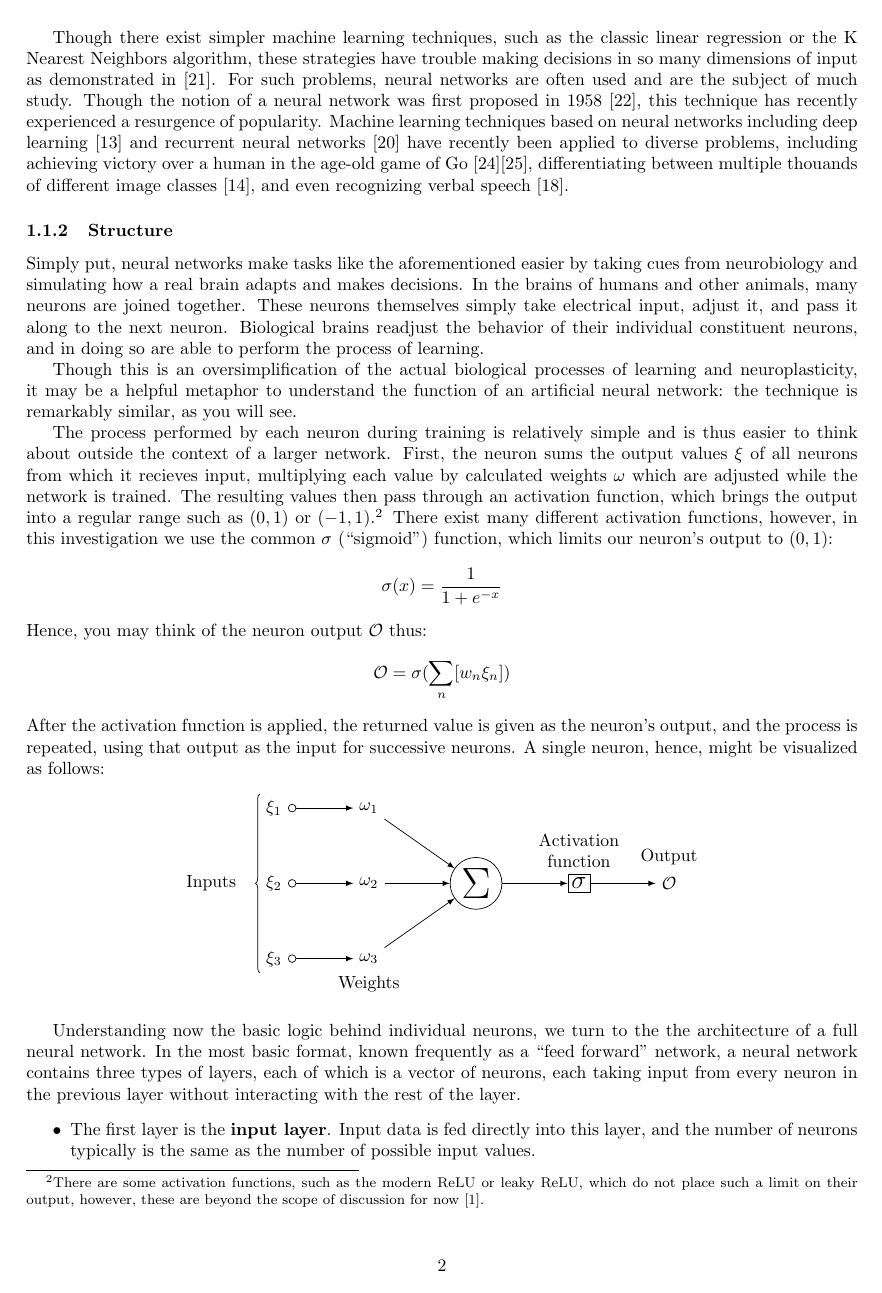
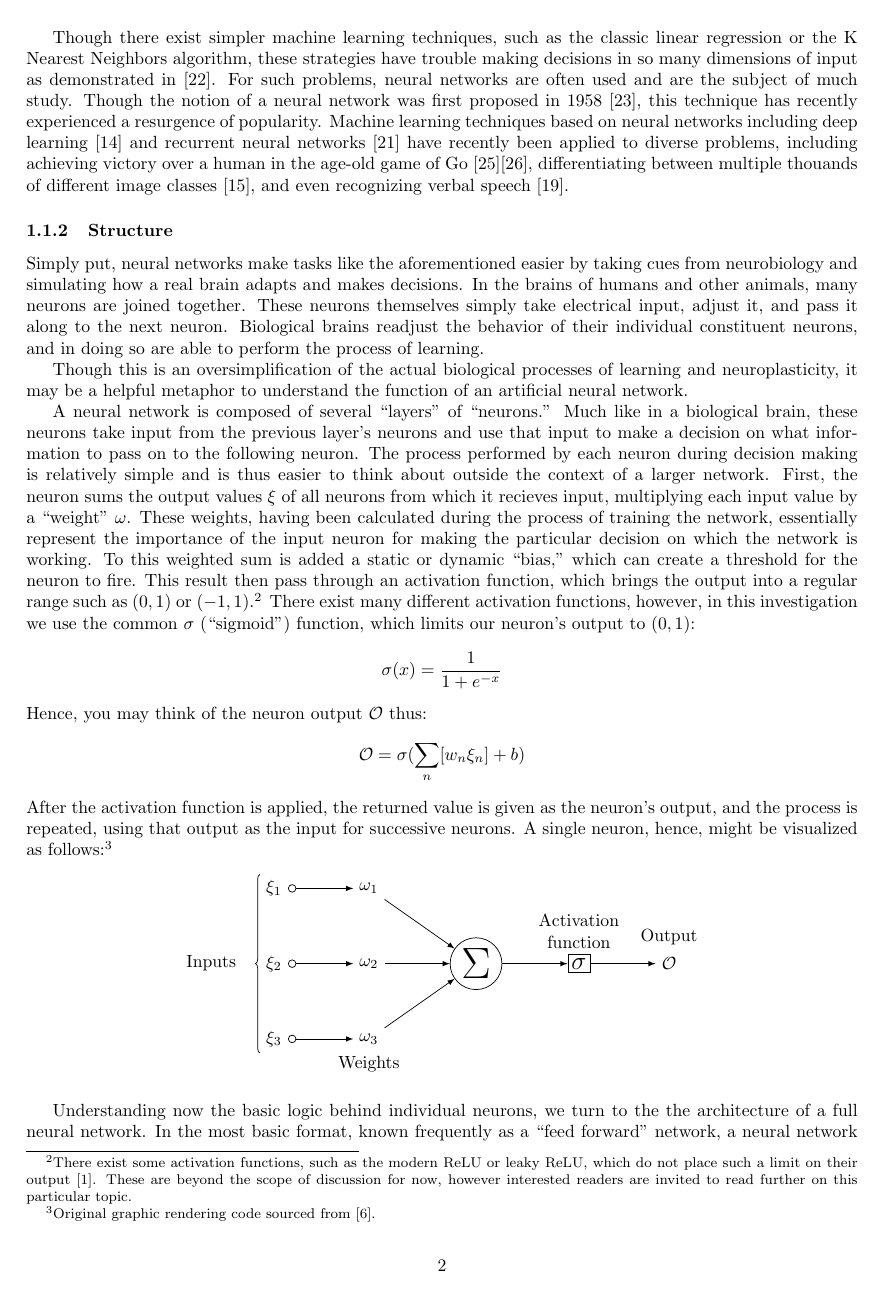
Before and after one commit to ErikBoesen/ee, a LaTeX paper (essay.tex): page 2 of 9. Compiled offline with pdfLaTeX.

Commit message:
Add and cite neurondiagrams

```diff
--- a/essay.tex
+++ b/essay.tex
@@ -48,13 +46,13 @@ Though there exist simpler machine learning techniques, such as the classic line
 \subsubsection{Structure}
 Simply put, neural networks make tasks like the aforementioned easier by taking cues from neurobiology and simulating how a real brain adapts and makes decisions. In the brains of humans and other animals, many neurons are joined together. These neurons themselves simply take electrical input, adjust it, and pass it along to the next neuron. Biological brains readjust the behavior of their individual constituent neurons, and in doing so are able to perform the process of learning.
 
-Though this is an oversimplification of the actual biological processes of learning and neuroplasticity, it may be a helpful metaphor to understand the function of an artificial neural network: the technique is remarkably similar, as you will see.
+Though this is an oversimplification of the actual biological processes of learning and neuroplasticity, it may be a helpful metaphor to understand the function of an artificial neural network.
 
-The process performed by each neuron during training is relatively simple and is thus easier to think about outside the context of a larger network. First, the neuron sums the output values $\xi$ of all neurons from which it recieves input, multiplying each value by calculated weights $\omega$ which are adjusted while the network is trained. The resulting values then pass through an activation function, which brings the output into a regular range such as $(0, 1)$ or $(-1, 1)$.\footnote{There are some activation functions, such as the modern ReLU or leaky ReLU, which do not place such a limit on their output, however, these are beyond the scope of discussion for now \cite{activationfunctions}.} There exist many different activation functions, however, in this investigation we use the common $\sigma$ (``sigmoid'') function, which limits our neuron's output to $(0, 1)$:
+A neural network is composed of several ``layers'' of ``neurons.'' Much like in a biological brain, these neurons take input from the previous layer's neurons and use that input to make a decision on what information to pass on to the following neuron. The process performed by each neuron during decision making is relatively simple and is thus easier to think about outside the context of a larger network. First, the neuron sums the output values $\xi$ of all neurons from which it recieves input, multiplying each input value by a ``weight'' $\omega$. These weights, having been calculated during the process of training the network, essentially represent the importance of the input neuron for making the particular decision on which the network is working. To this weighted sum is added a static or dynamic ``bias,'' which can create a threshold for the neuron to fire. This result then pass through an activation function, which brings the output into a regular range such as $(0, 1)$ or $(-1, 1)$.\footnote{There exist some activation functions, such as the modern ReLU or leaky ReLU, which do not place such a limit on their output \cite{activationfunctions}. These are beyond the scope of discussion for now, however interested readers are invited to read further on this particular topic.} There exist many different activation functions, however, in this investigation we use the common $\sigma$ (``sigmoid'') function, which limits our neuron's output to $(0, 1)$:
 $$\sigma(x)=\frac{1}{1+e^{-x}}$$
 Hence, you may think of the neuron output $\mathcal{O}$ thus:
-$$\mathcal{O}=\sigma(\sum_n[w_{n}\xi_{n}])$$
-After the activation function is applied, the returned value is given as the neuron's output, and the process is repeated, using that output as the input for successive neurons. A single neuron, hence, might be visualized as follows:
+$$\mathcal{O}=\sigma(\sum_n[w_{n}\xi_{n}]+b)$$
+After the activation function is applied, the returned value is given as the neuron's output, and the process is repeated, using that output as the input for successive neurons. A single neuron, hence, might be visualized as follows:\footnote{Original graphic rendering code sourced from \cite{neurondiagrams}.}
 
 \begin{center}
 \begin{tikzpicture}[
```
Also changed, not shown: research.bib (+5 -0 lines), essay.tex (4 more changed lines).
